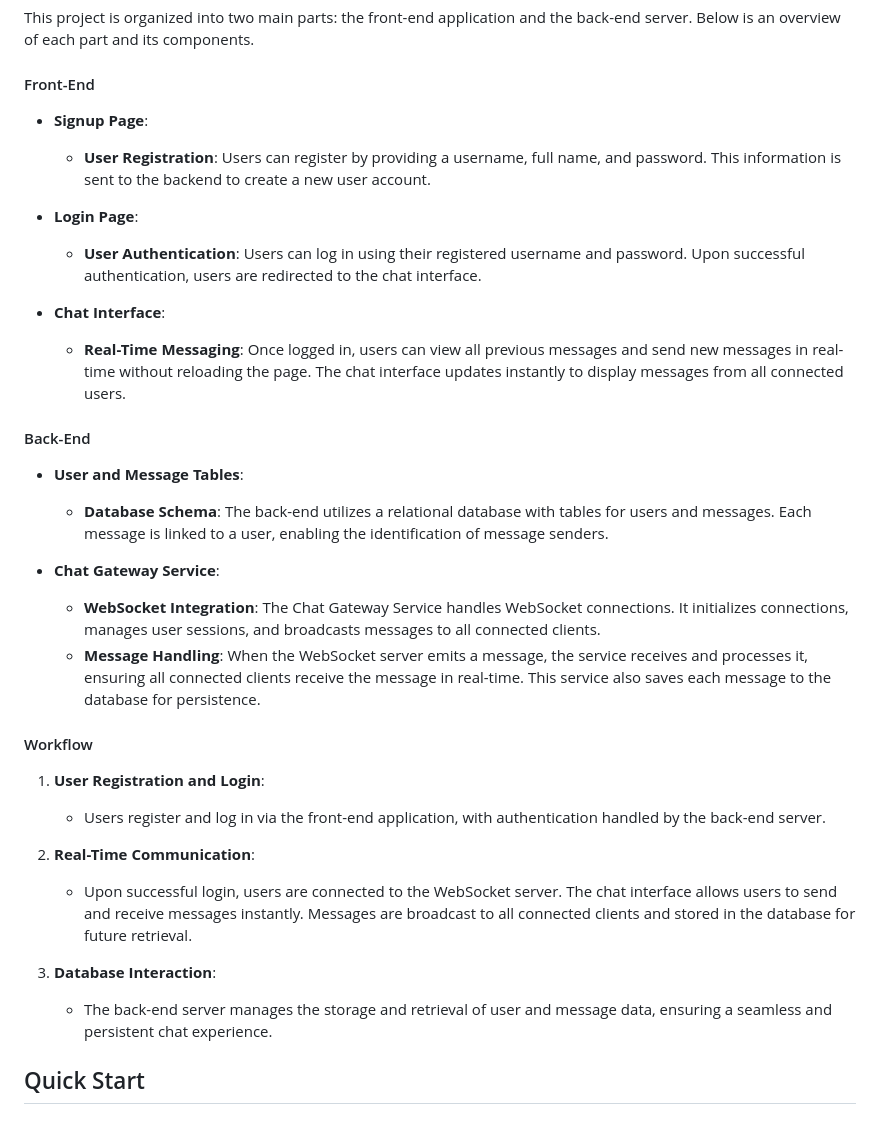
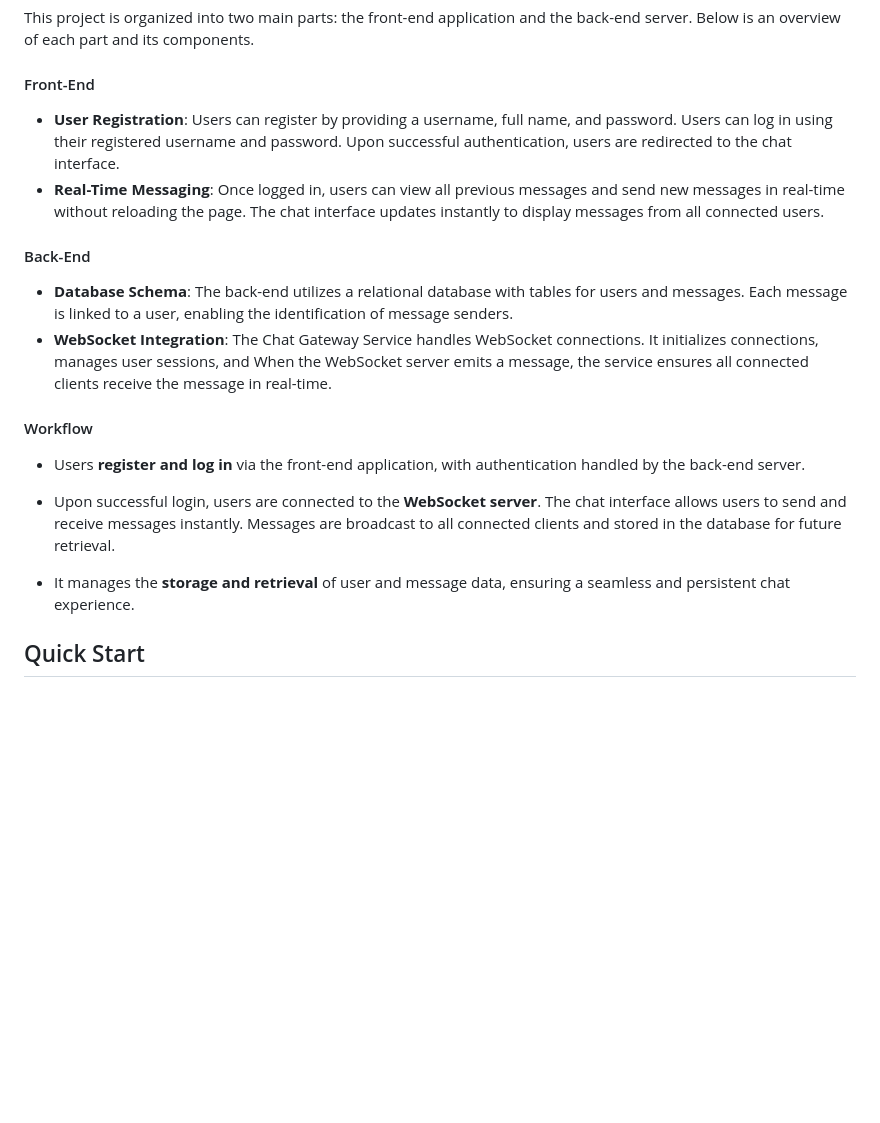
Before and after one commit to faraz455/nestjs-websocket, a Markdown page: README.md, the part around the change. Drawn GitHub-style; blank space fills up the shorter version.

Commit message:
Update README and summarize project structure and workflow

```diff
--- a/README.md
+++ b/README.md
@@ -70,40 +70,21 @@ This project is organized into two main parts: the front-end application and the
 
 #### Front-End
 
-- **Signup Page**:
-
-  - **User Registration**: Users can register by providing a username, full name, and password. This information is sent to the backend to create a new user account.
-
-- **Login Page**:
-
-  - **User Authentication**: Users can log in using their registered username and password. Upon successful authentication, users are redirected to the chat interface.
-
-- **Chat Interface**:
-
-  - **Real-Time Messaging**: Once logged in, users can view all previous messages and send new messages in real-time without reloading the page. The chat interface updates instantly to display messages from all connected users.
+- **User Registration**: Users can register by providing a username, full name, and password. Users can log in using their registered username and password. Upon successful authentication, users are redirected to the chat interface.
+- **Real-Time Messaging**: Once logged in, users can view all previous messages and send new messages in real-time without reloading the page. The chat interface updates instantly to display messages from all connected users.
 
 #### Back-End
 
-- **User and Message Tables**:
-
-  - **Database Schema**: The back-end utilizes a relational database with tables for users and messages. Each message is linked to a user, enabling the identification of message senders.
-
-- **Chat Gateway Service**:
-  - **WebSocket Integration**: The Chat Gateway Service handles WebSocket connections. It initializes connections, manages user sessions, and broadcasts messages to all connected clients.
-  - **Message Handling**: When the WebSocket server emits a message, the service receives and processes it, ensuring all connected clients receive the message in real-time. This service also saves each message to the database for persistence.
+- **Database Schema**: The back-end utilizes a relational database with tables for users and messages. Each message is linked to a user, enabling the identification of message senders.
+- **WebSocket Integration**: The Chat Gateway Service handles WebSocket connections. It initializes connections, manages user sessions, and When the WebSocket server emits a message, the service ensures all connected clients receive the message in real-time.
 
 #### Workflow
 
-1. **User Registration and Login**:
+- Users **register and log in** via the front-end application, with authentication handled by the back-end server.
 
-   - Users register and log in via the front-end application, with authentication handled by the back-end server.
+- Upon successful login, users are connected to the **WebSocket server**. The chat interface allows users to send and receive messages instantly. Messages are broadcast to all connected clients and stored in the database for future retrieval.
 
-2. **Real-Time Communication**:
-
-   - Upon successful login, users are connected to the WebSocket server. The chat interface allows users to send and receive messages instantly. Messages are broadcast to all connected clients and stored in the database for future retrieval.
-
-3. **Database Interaction**:
-   - The back-end server manages the storage and retrieval of user and message data, ensuring a seamless and persistent chat experience.
+- It manages the **storage and retrieval** of user and message data, ensuring a seamless and persistent chat experience.
 
 ## Quick Start
 
```
